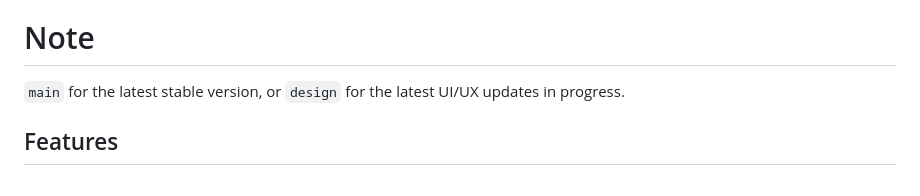
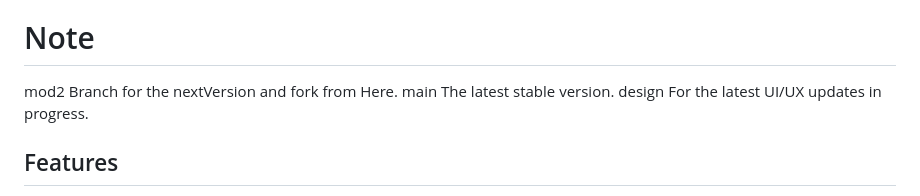
Before and after one commit to KhushneetSingh/PiSentinel, a Markdown page: README.md, the part around the change. Drawn GitHub-style.

Commit message:
adding the open source into the design branch

```diff
--- a/README.md
+++ b/README.md
@@ -4,7 +4,9 @@ A comprehensive wireless penetration testing tool that provides a web-based dash
 
 # Note
 
-`main` for the latest stable version, or `design` for the latest UI/UX updates in progress.
+mod2 Branch for the nextVersion and fork from Here.
+main The latest stable version.
+design For the latest UI/UX updates in progress.
 
 ## Features
 
```
